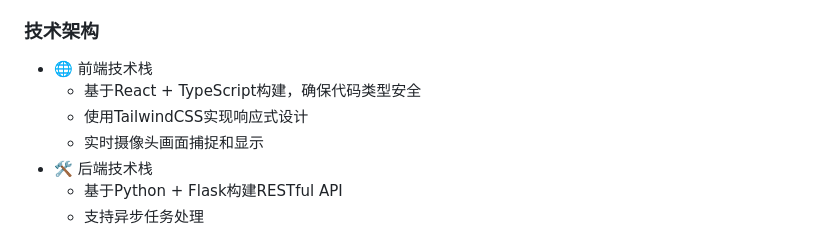
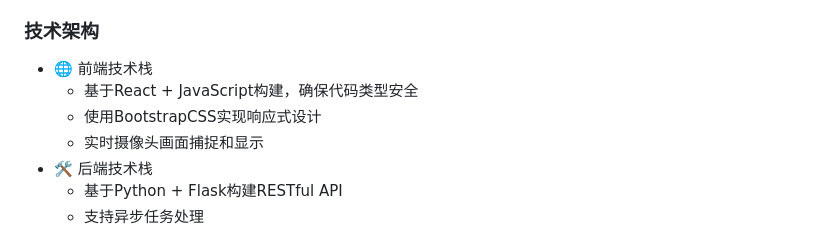
Before and after one commit to Beichen-Hg/CV-project, a Markdown page: README_ch.md, the part around the change. Rendered like a GitHub page.

```diff
--- a/README_ch.md
+++ b/README_ch.md
@@ -27,8 +27,8 @@
 
 ### 技术架构
 - 🌐 前端技术栈
-	- 基于React + TypeScript构建，确保代码类型安全
-	- 使用TailwindCSS实现响应式设计
+	- 基于React + JavaScript构建，确保代码类型安全
+	- 使用BootstrapCSS实现响应式设计
 	- 实时摄像头画面捕捉和显示
 - 🛠️ 后端技术栈
 	- 基于Python + Flask构建RESTful API
```
